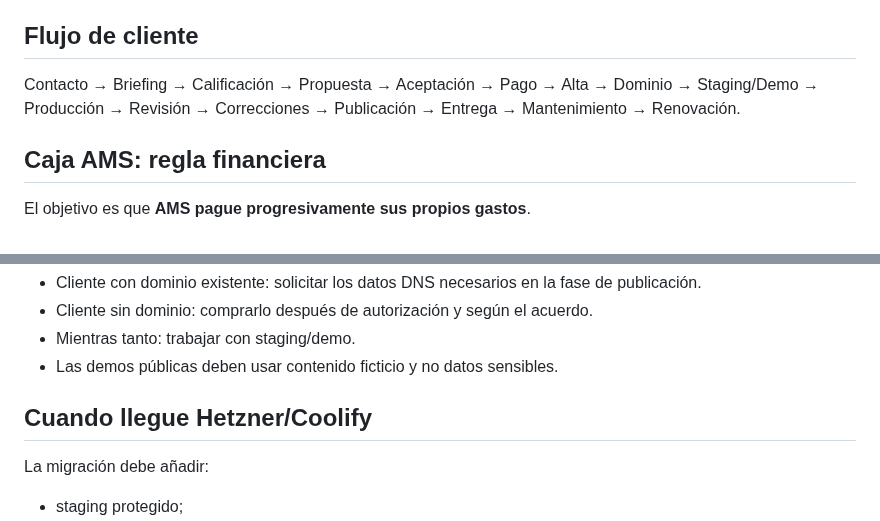
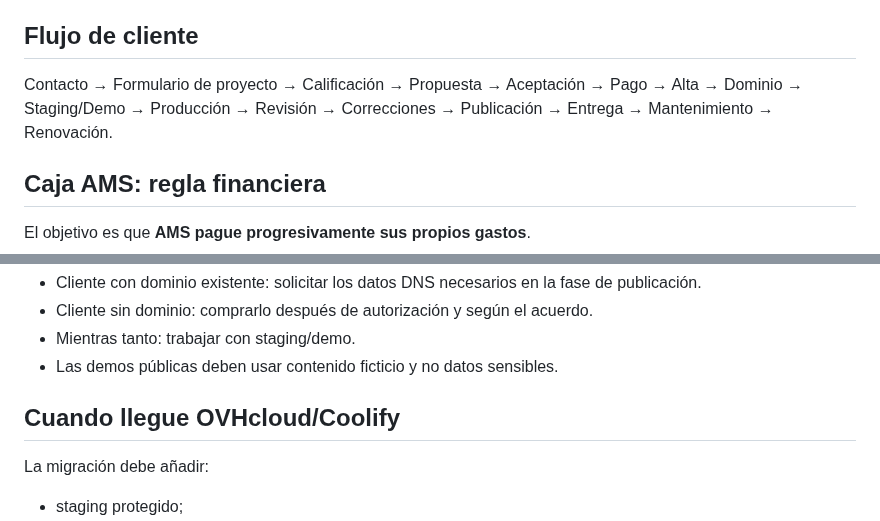
Before and after one commit to avilamorasoluciones/ams, a Markdown page: README.md, 2 parts joined by grey strips. GitHub-like rendering.

Commit message:
Alinear documentacion y rutas con Gestion AMS

```diff
--- a/README.md
+++ b/README.md
@@ -17,7 +17,7 @@ AMS está preparado para comenzar con **GitHub Pages + dominio propio**. No se i
 - Demos y juegos — carpetas públicas independientes.
 
 ## Flujo de cliente
-Contacto → Briefing → Calificación → Propuesta → Aceptación → Pago → Alta → Dominio → Staging/Demo → Producción → Revisión → Correcciones → Publicación → Entrega → Mantenimiento → Renovación.
+Contacto → Formulario de proyecto → Calificación → Propuesta → Aceptación → Pago → Alta → Dominio → Staging/Demo → Producción → Revisión → Correcciones → Publicación → Entrega → Mantenimiento → Renovación.
 
 ## Caja AMS: regla financiera
 El objetivo es que **AMS pague progresivamente sus propios gastos**.
@@ -60,7 +60,7 @@ No esperar al dominio para comenzar un proyecto.
 - Mientras tanto: trabajar con staging/demo.
 - Las demos públicas deben usar contenido ficticio y no datos sensibles.
 
-## Cuando llegue Hetzner/Coolify
+## Cuando llegue OVHcloud/Coolify
 La migración debe añadir:
 - staging protegido;
 - producción separada por proyecto;
```
